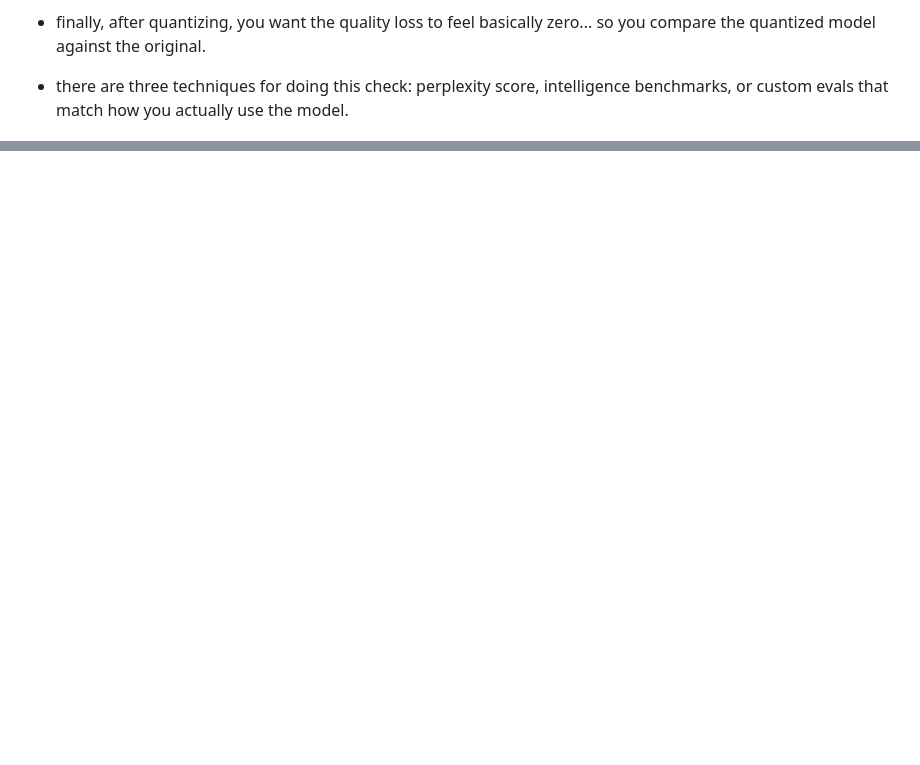
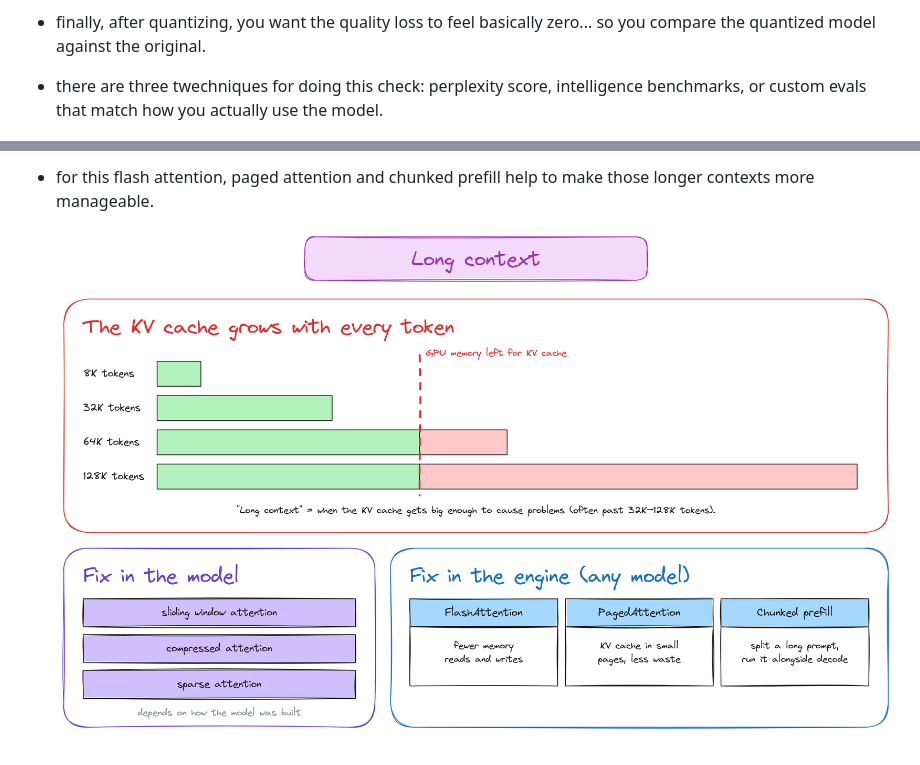
Before and after one commit to pavelsimo/100-days-of-inference-engineering, a Markdown page: README.md, 2 parts joined by grey strips. Drawn GitHub-style; pictures changed too: images/kv-cache-long-context.png (added); blank space fills up the shorter version.

Commit message:
📝 update README.md: day 10

```diff
--- a/README.md
+++ b/README.md
@@ -326,7 +326,7 @@
 
 - finally, after quantizing, you want the quality loss to feel basically zero... so you compare the quantized model against the original.
 
-- there are three techniques for doing this check: perplexity score, intelligence benchmarks, or custom evals that match how you actually use the model.
+- there are three twechniques for doing this check: perplexity score, intelligence benchmarks, or custom evals that match how you actually use the model.
 
     ![Quality Impact](images/quantization-measuring-quality-impact.png)
 
@@ -383,0 +426,3 @@
+- for this flash attention, paged attention and chunked prefill help to make those longer contexts more manageable.
+
+    ![Long Context](images/kv-cache-long-context.png)
```
Also changed, not shown: other parts of README.md (+42 -0 lines), images/kv-cache-reuse.png (added), 1 other file.
